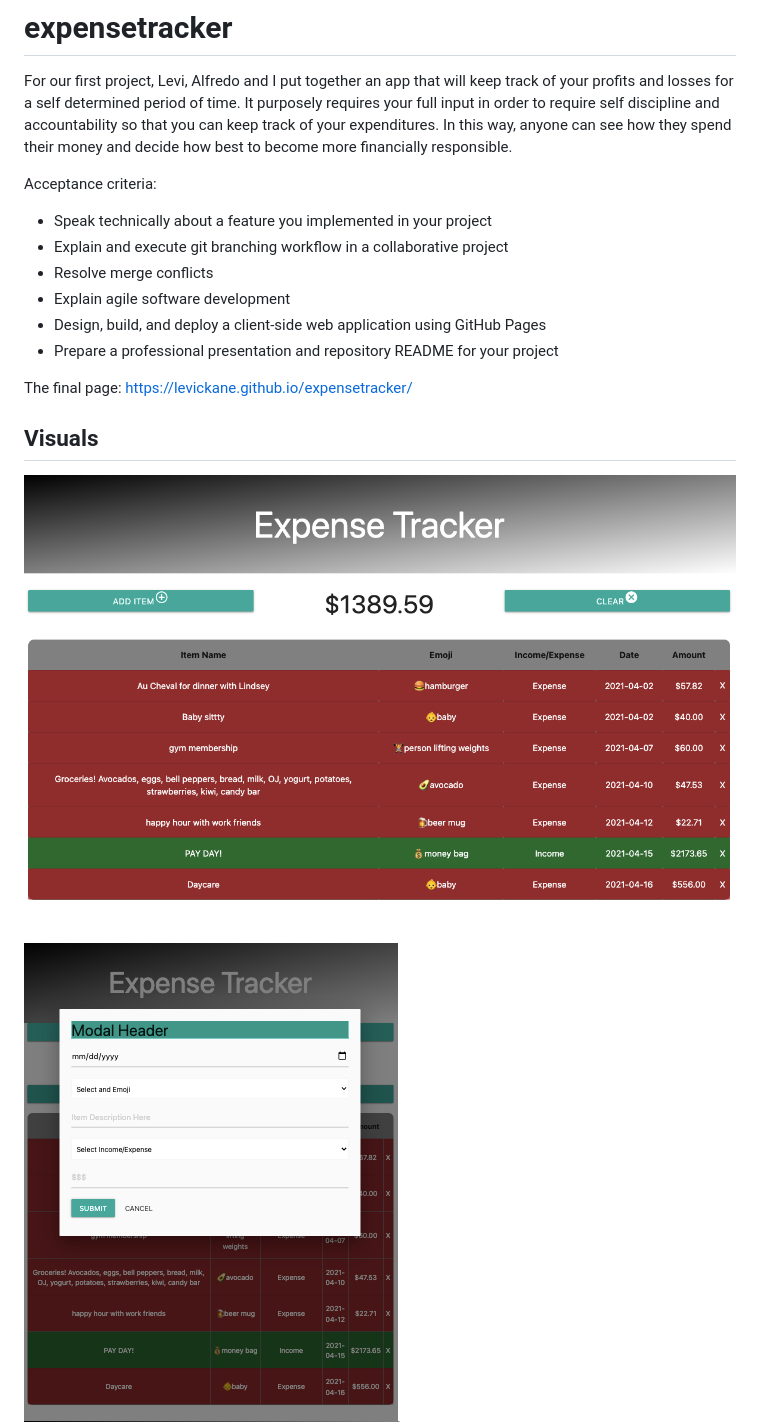
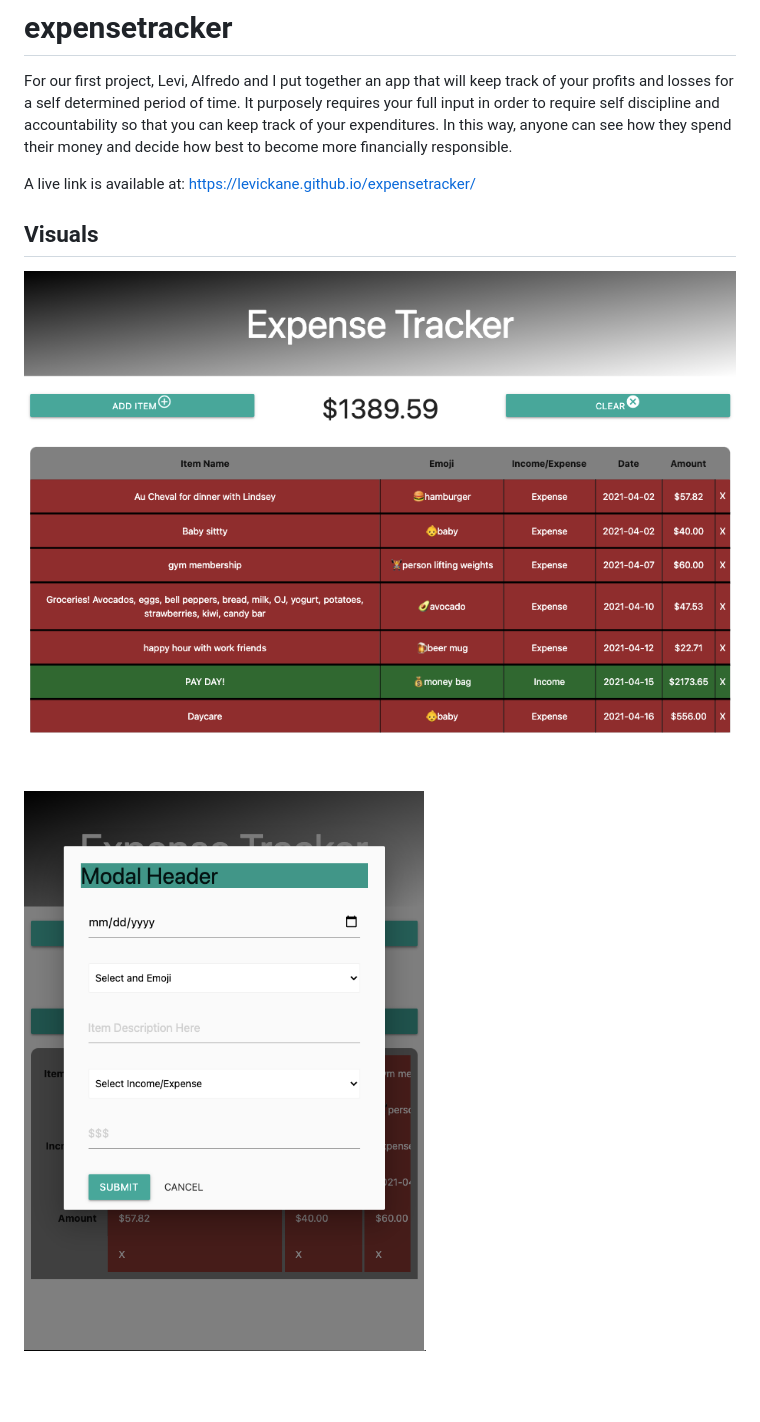
Before and after one commit to levickane/expensetracker, a Markdown page: README.md, the part around one of its changes. Drawn GitHub-style; pictures changed too: assets/images/expenseTrackerLarge.png (added), assets/images/expenseTrackerLargeScreen.png (deleted), assets/images/expenseTrackerModal.png; blank space fills up the shorter version.

```diff
--- a/README.md
+++ b/README.md
@@ -2,23 +2,12 @@
 
 For our first project, Levi, Alfredo and I put together an app that will keep track of your profits and losses for a self determined period of time. It purposely requires your full input in order to require self discipline and accountability so that you can keep track of your expenditures. In this way, anyone can see how they spend their money and decide how best to become more financially responsible.
 
-Acceptance criteria:
-
-* Speak technically about a feature you implemented in your project
-* Explain and execute git branching workflow in a collaborative project
-* Resolve merge conflicts
-* Explain agile software development
-* Design, build, and deploy a client-side web application using GitHub Pages
-* Prepare a professional presentation and repository README for your project
-
-
-
-The final page:
- https://levickane.github.io/expensetracker/
+A live link is available at:
+https://levickane.github.io/expensetracker/
 
 ## Visuals
 
-<img src="assets/images/expenseTrackerLargeScreen.png"/>
+<img src="assets/images/expenseTrackerLarge.png"/>
 
 <img src="assets/images/expenseTrackerModal.png"/>
 
```
Also changed, not shown: other parts of README.md (+4 -4 lines), 4 other files.
